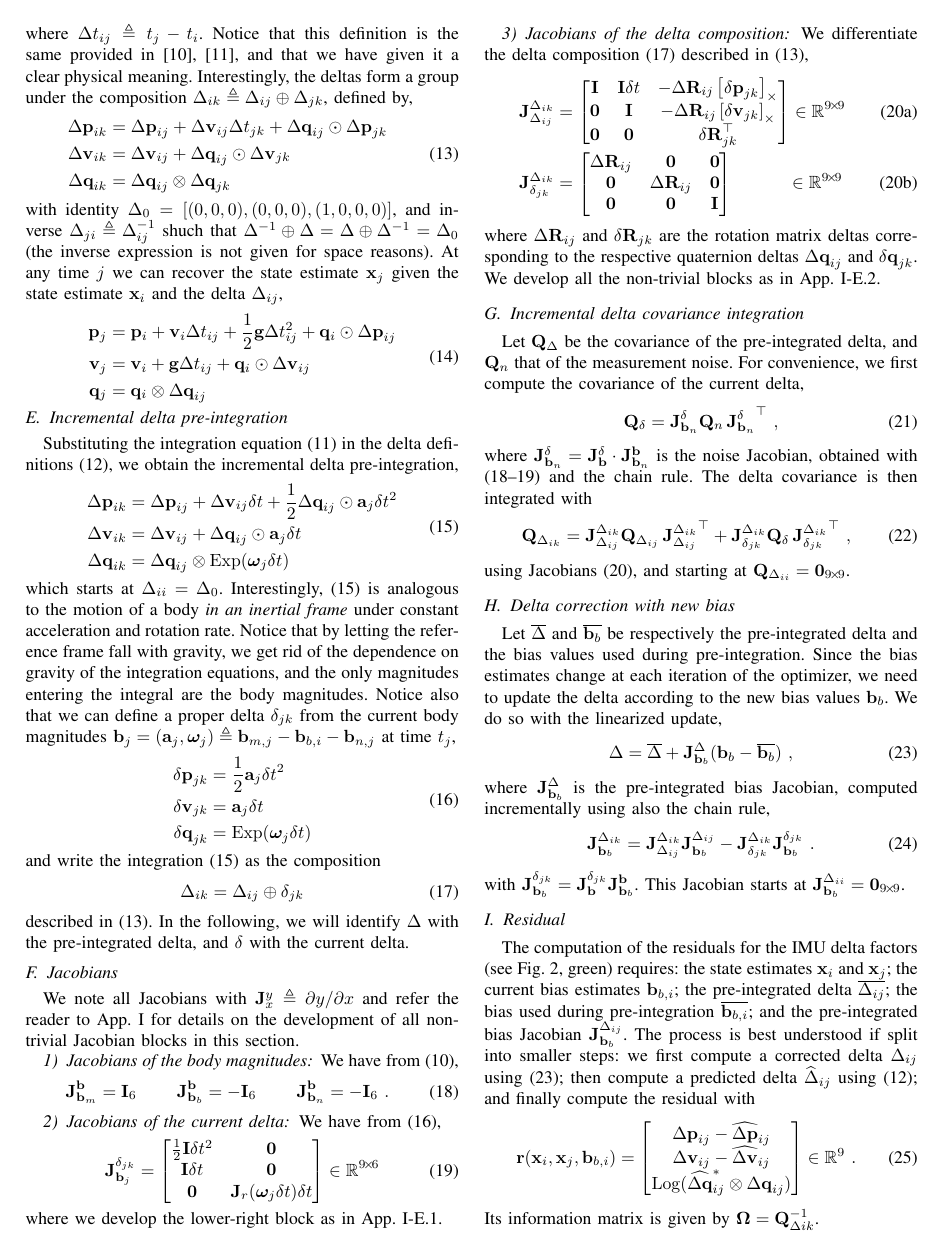
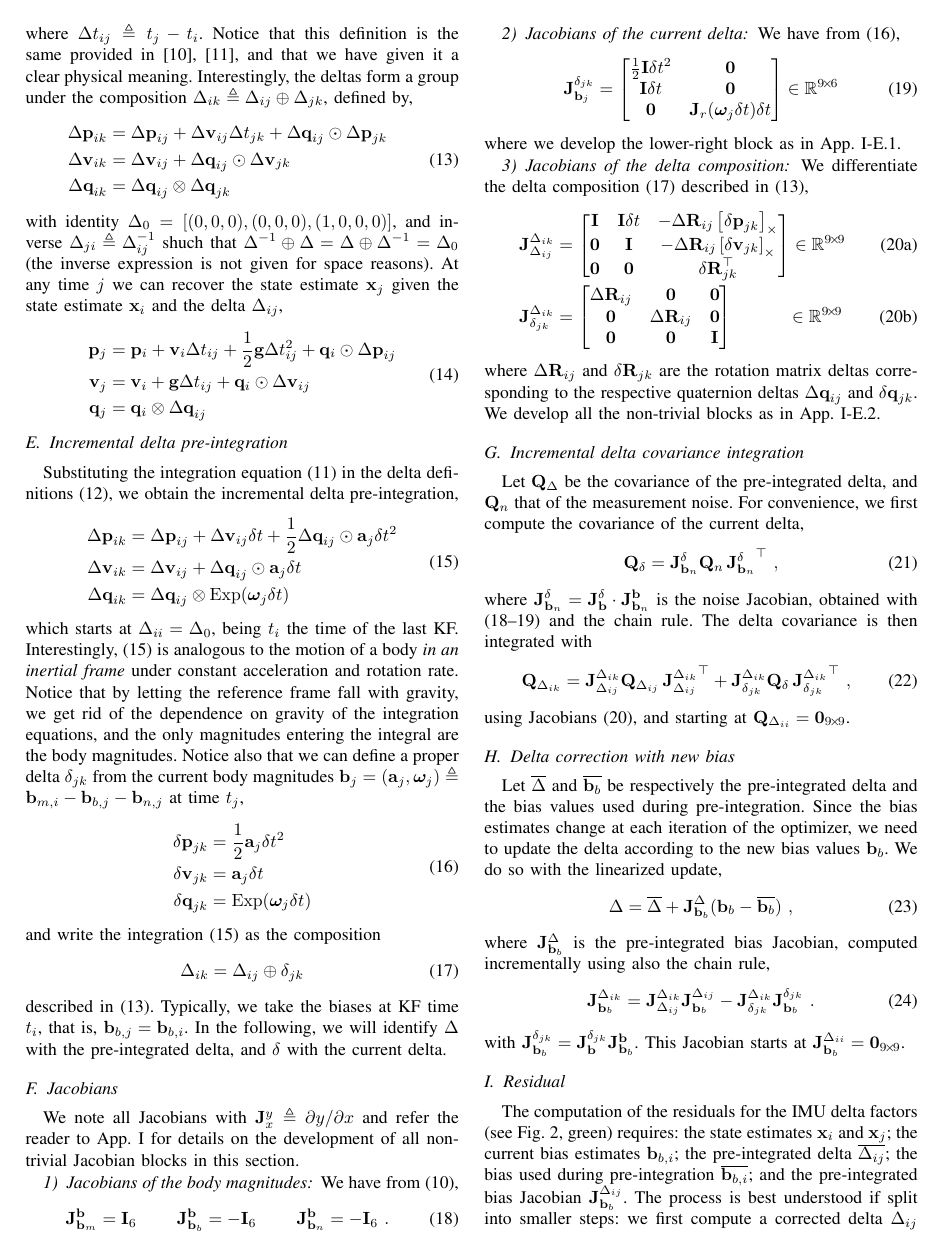
Before and after one commit to nmansard/humanoid-odomimu, a LaTeX paper (main.tex, which reads imu.tex): page 4 of 7. Compiled offline with pdfLaTeX.

Commit message:
Notation fixes on IMU preintegration

```diff
--- a/imu.tex
+++ b/imu.tex
@@ -147,9 +147,9 @@ Substituting the integration equation \eqRef{equ:integration_state} in the delta
 \end{split}
 \end{align}
 %
-which starts at $\D_{ii}=\D_0$. Interestingly, \eqRef{equ:g_second_order_pre-integration} is analogous to the motion of a body \emph{in an inertial frame} under constant acceleration and rotation rate.
+which starts at $\D_{ii}=\D_0$, being $t_i$ the time of the last KF. Interestingly, \eqRef{equ:g_second_order_pre-integration} is analogous to the motion of a body \emph{in an inertial frame} under constant acceleration and rotation rate.
 Notice that by letting the reference frame fall with gravity, we get rid of the dependence on gravity of the integration equations, and the only magnitudes entering the integral are the body magnitudes.
-Notice also that we can define a proper delta $\delta_{jk}$ from the current body magnitudes $\bfb_j=(\bfa_j,\bw_j) \te \bfb_{m,j} - \bfb_{b,i} - \bfb_{n,j}$ at time $t_j$,
+Notice also that we can define a proper delta $\delta_{jk}$ from the current body magnitudes $\bfb_j=(\bfa_j,\bw_j) \te \bfb_{m,i} - \bfb_{b,j} - \bfb_{n,j}$ at time $t_j$,
 %
 \begin{align}\label{equ:delta_creation}
 \begin{split}
@@ -159,13 +159,16 @@ Notice also that we can define a proper delta $\delta_{jk}$ from the current bod
 \end{split}
 \end{align}
 %
+%(notice that $\bfb_{b,j}=\bfb_{b,i}$)
 and write the integration \eqRef{equ:g_second_order_pre-integration} as the composition
 %
 \begin{align}\label{equ:composition_compact}
 \D_{ik}=\D_{ij}\oplus\delta_{jk}
 \end{align}
 %
-described in \eqRef{equ:composition}. In the following, we will identify $\D$ with the pre-integrated delta, and $\delta$ with the current delta.
+described in \eqRef{equ:composition}.
+Typically, we take the biases at KF time $t_i$, that is, $\bfb_{b,j} = \bfb_{b,i}$.
+In the following, we will identify $\D$ with the pre-integrated delta, and $\delta$ with the current delta.
 
 
 %%%%%%%%%%%%%%%%%%%%%%%%%%%%%%%%%%%%%%%%%%%%%%%%%%%%%%%%%%%%
```
Also changed, not shown: odometry.tex (+6 -6 lines).
